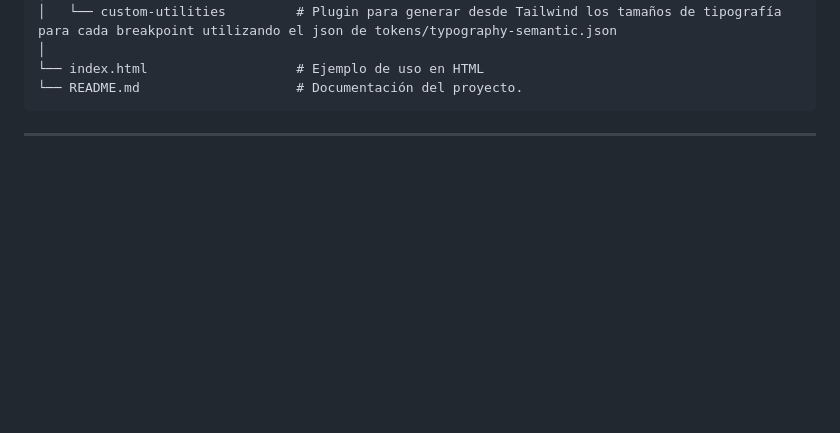
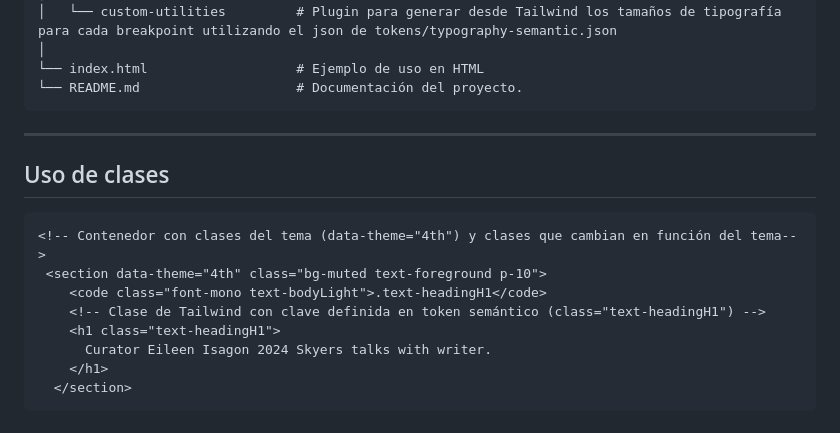
Before and after one commit to sanzdecastro/tokens-tw, a Markdown page: README.md, the part around the change. Rendered like a GitHub page; blank space fills up the shorter version.

Commit message:
explanation classes uses

````diff
--- a/README.md
+++ b/README.md
@@ -103,3 +103,16 @@ El archivo `package.json` incluye los siguientes scripts:
 ```
 
 ---
+
+## Uso de clases
+
+```html
+<!-- Contenedor con clases del tema (data-theme="4th") y clases que cambian en función del tema-->
+ <section data-theme="4th" class="bg-muted text-foreground p-10">
+    <code class="font-mono text-bodyLight">.text-headingH1</code>
+    <!-- Clase de Tailwind con clave definida en token semántico (class="text-headingH1") -->
+    <h1 class="text-headingH1">
+      Curator Eileen Isagon 2024 Skyers talks with writer.
+    </h1>
+  </section>
+```
````
